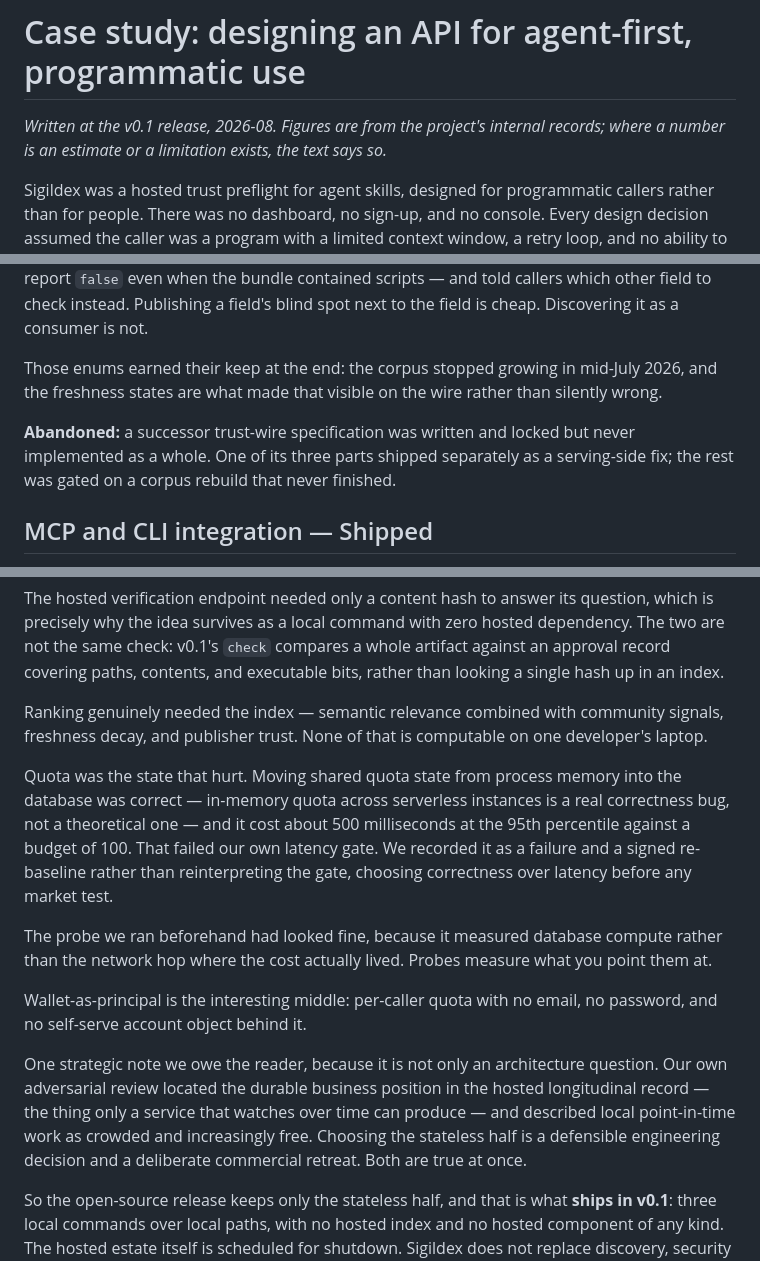
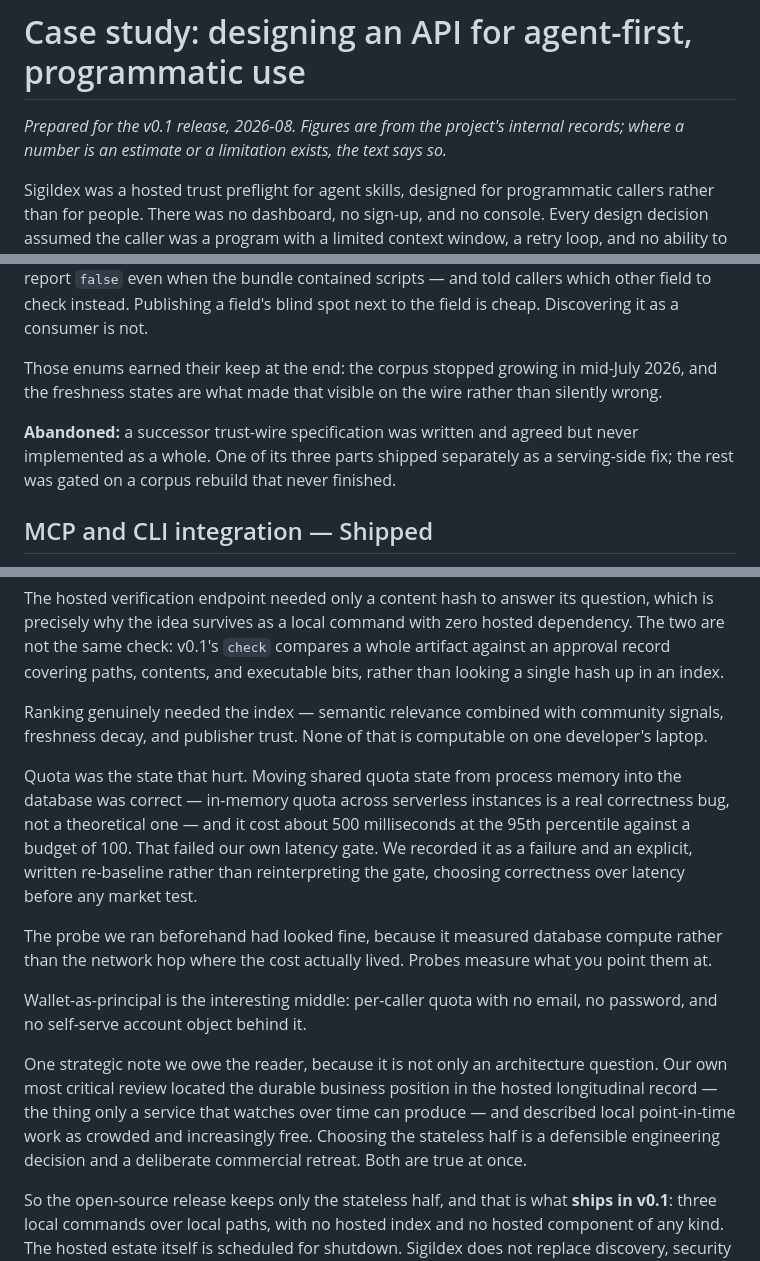
Before and after one commit to sigildex/sigildex, a Markdown page: docs/case-study.md, 3 parts joined by grey strips. Drawn GitHub-style.

```diff
--- a/docs/case-study.md
+++ b/docs/case-study.md
@@ -1,6 +1,6 @@
 # Case study: designing an API for agent-first, programmatic use
 
-*Written at the v0.1 release, 2026-08. Figures are from the project's internal records; where a number is an estimate or a limitation exists, the text says so.*
+*Prepared for the v0.1 release, 2026-08. Figures are from the project's internal records; where a number is an estimate or a limitation exists, the text says so.*
 
 Sigildex was a hosted trust preflight for agent skills, designed for programmatic callers rather than for people. There was no dashboard, no sign-up, and no console. Every design decision assumed the caller was a program with a limited context window, a retry loop, and no ability to ask a colleague what an ambiguous field meant.
 
@@ -48,7 +48,7 @@ Honesty under degradation is the transferable idea here. When we froze the crawl
 
 Those enums earned their keep at the end: the corpus stopped growing in mid-July 2026, and the freshness states are what made that visible on the wire rather than silently wrong.
 
-**Abandoned:** a successor trust-wire specification was written and locked but never implemented as a whole. One of its three parts shipped separately as a serving-side fix; the rest was gated on a corpus rebuild that never finished.
+**Abandoned:** a successor trust-wire specification was written and agreed but never implemented as a whole. One of its three parts shipped separately as a serving-side fix; the rest was gated on a corpus rebuild that never finished.
 
 ## MCP and CLI integration — Shipped
 
@@ -110,13 +110,13 @@ The hosted verification endpoint needed only a content hash to answer its questi
 
 Ranking genuinely needed the index — semantic relevance combined with community signals, freshness decay, and publisher trust. None of that is computable on one developer's laptop.
 
-Quota was the state that hurt. Moving shared quota state from process memory into the database was correct — in-memory quota across serverless instances is a real correctness bug, not a theoretical one — and it cost about 500 milliseconds at the 95th percentile against a budget of 100. That failed our own latency gate. We recorded it as a failure and a signed re-baseline rather than reinterpreting the gate, choosing correctness over latency before any market test.
+Quota was the state that hurt. Moving shared quota state from process memory into the database was correct — in-memory quota across serverless instances is a real correctness bug, not a theoretical one — and it cost about 500 milliseconds at the 95th percentile against a budget of 100. That failed our own latency gate. We recorded it as a failure and an explicit, written re-baseline rather than reinterpreting the gate, choosing correctness over latency before any market test.
 
 The probe we ran beforehand had looked fine, because it measured database compute rather than the network hop where the cost actually lived. Probes measure what you point them at.
 
 Wallet-as-principal is the interesting middle: per-caller quota with no email, no password, and no self-serve account object behind it.
 
-One strategic note we owe the reader, because it is not only an architecture question. Our own adversarial review located the durable business position in the hosted longitudinal record — the thing only a service that watches over time can produce — and described local point-in-time work as crowded and increasingly free. Choosing the stateless half is a defensible engineering decision and a deliberate commercial retreat. Both are true at once.
+One strategic note we owe the reader, because it is not only an architecture question. Our own most critical review located the durable business position in the hosted longitudinal record — the thing only a service that watches over time can produce — and described local point-in-time work as crowded and increasingly free. Choosing the stateless half is a defensible engineering decision and a deliberate commercial retreat. Both are true at once.
 
 So the open-source release keeps only the stateless half, and that is what **ships in v0.1**: three local commands over local paths, with no hosted index and no hosted component of any kind. The hosted estate itself is scheduled for shutdown. Sigildex does not replace discovery, security scanning, or human review. It connects them into a durable workflow by recording exactly what was approved and detecting when that artifact changes.
 
```
Also changed, not shown: docs/postmortem.md (+6 -6 lines).
